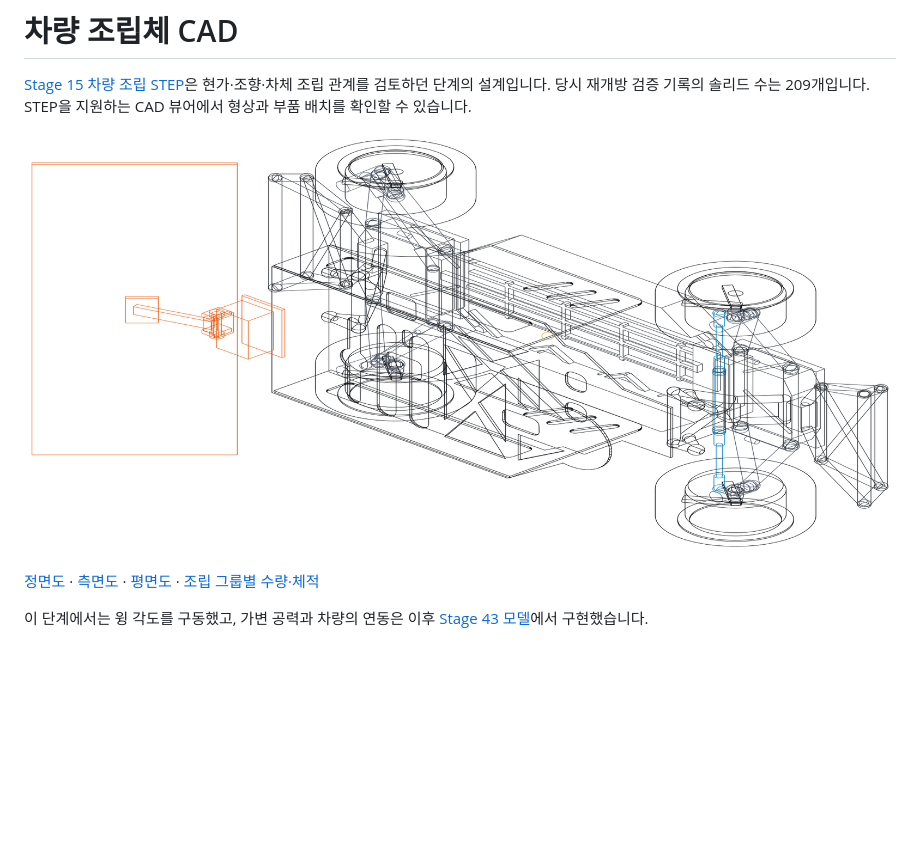
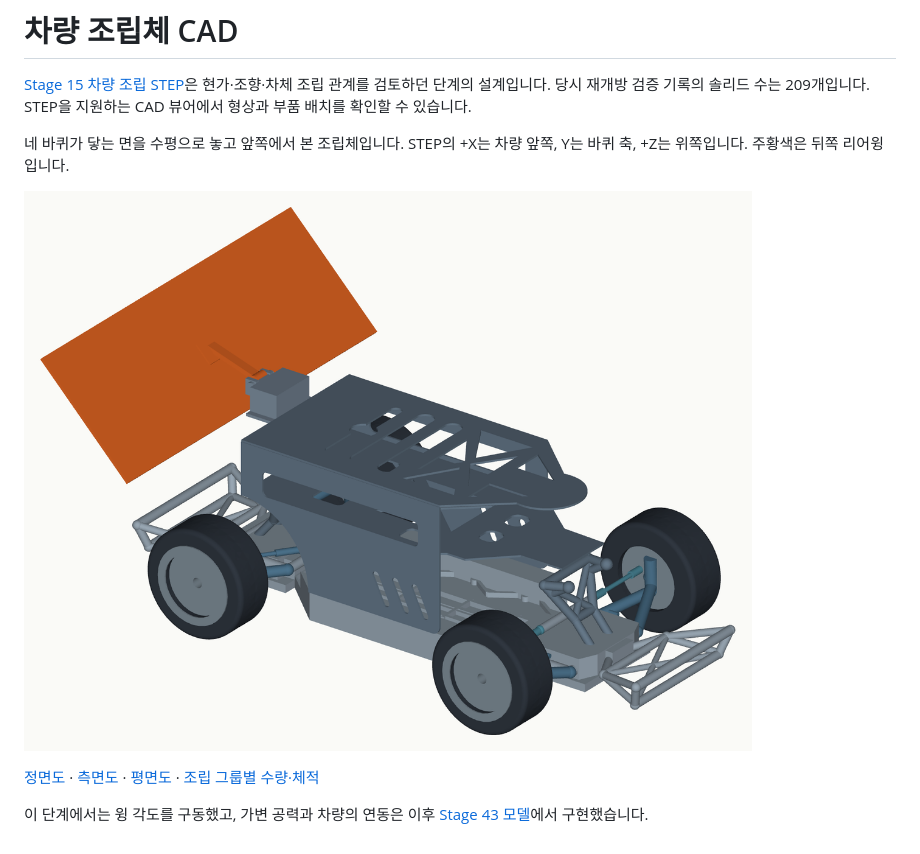
Before and after one commit to ktw25079/AeroMotionReWing, a Markdown page: cad/README.md, the part around the change. GitHub-like rendering; pictures changed too: cad/isometric.png; blank space fills up the shorter version.

Commit message:
차량 조립도 시점 교정

```diff
--- a/cad/README.md
+++ b/cad/README.md
@@ -1,6 +1,8 @@
 # 차량 조립체 CAD
 
 [Stage 15 차량 조립 STEP](Stage15_assembly.step)은 현가·조향·차체 조립 관계를 검토하던 단계의 설계입니다. 당시 재개방 검증 기록의 솔리드 수는 209개입니다. STEP을 지원하는 CAD 뷰어에서 형상과 부품 배치를 확인할 수 있습니다.
+
+네 바퀴가 닿는 면을 수평으로 놓고 앞쪽에서 본 조립체입니다. STEP의 +X는 차량 앞쪽, Y는 바퀴 축, +Z는 위쪽입니다. 주황색은 뒤쪽 리어윙입니다.
 
 ![차량 조립체 등각도](isometric.png)
 
```
Also changed, not shown: cad/front.png, cad/side.png, cad/top.png.
